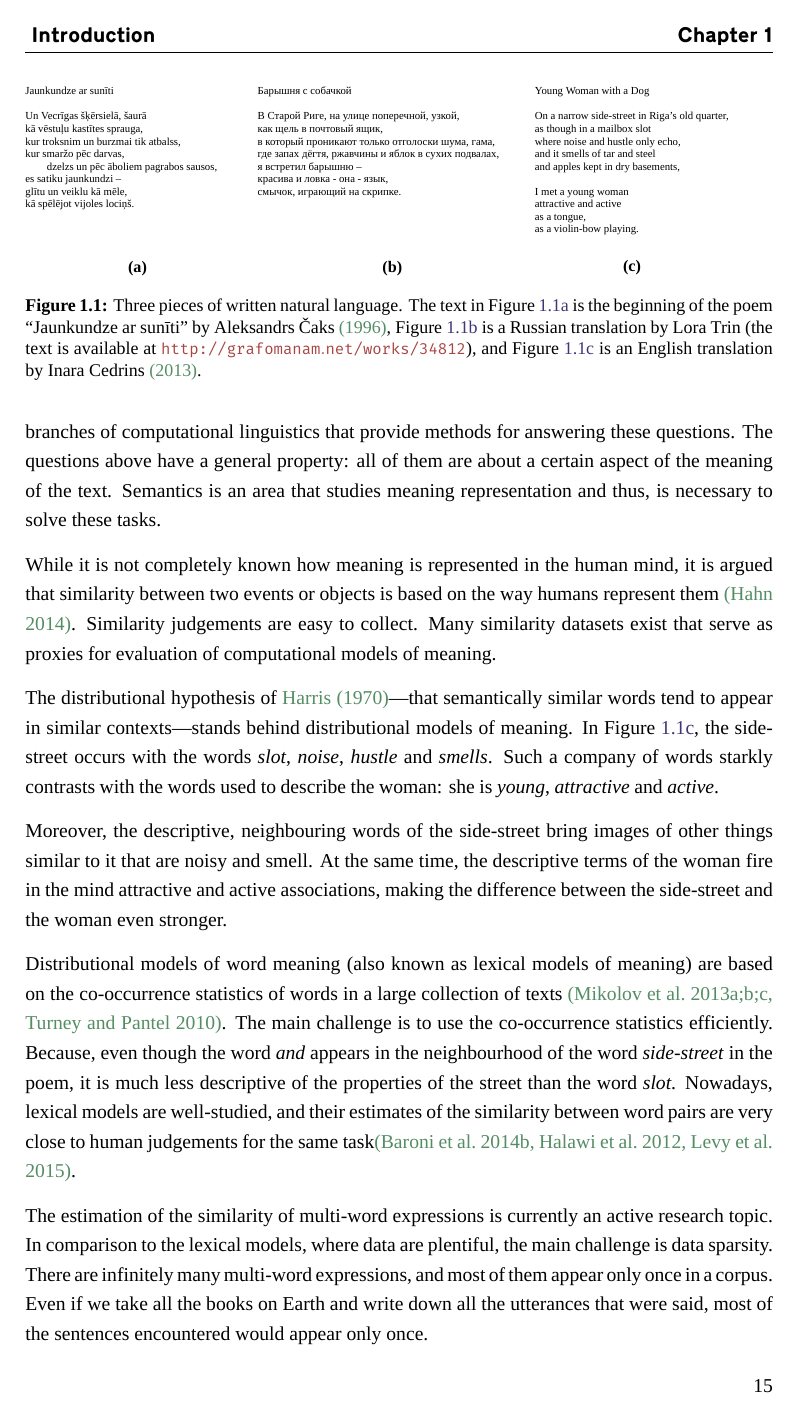
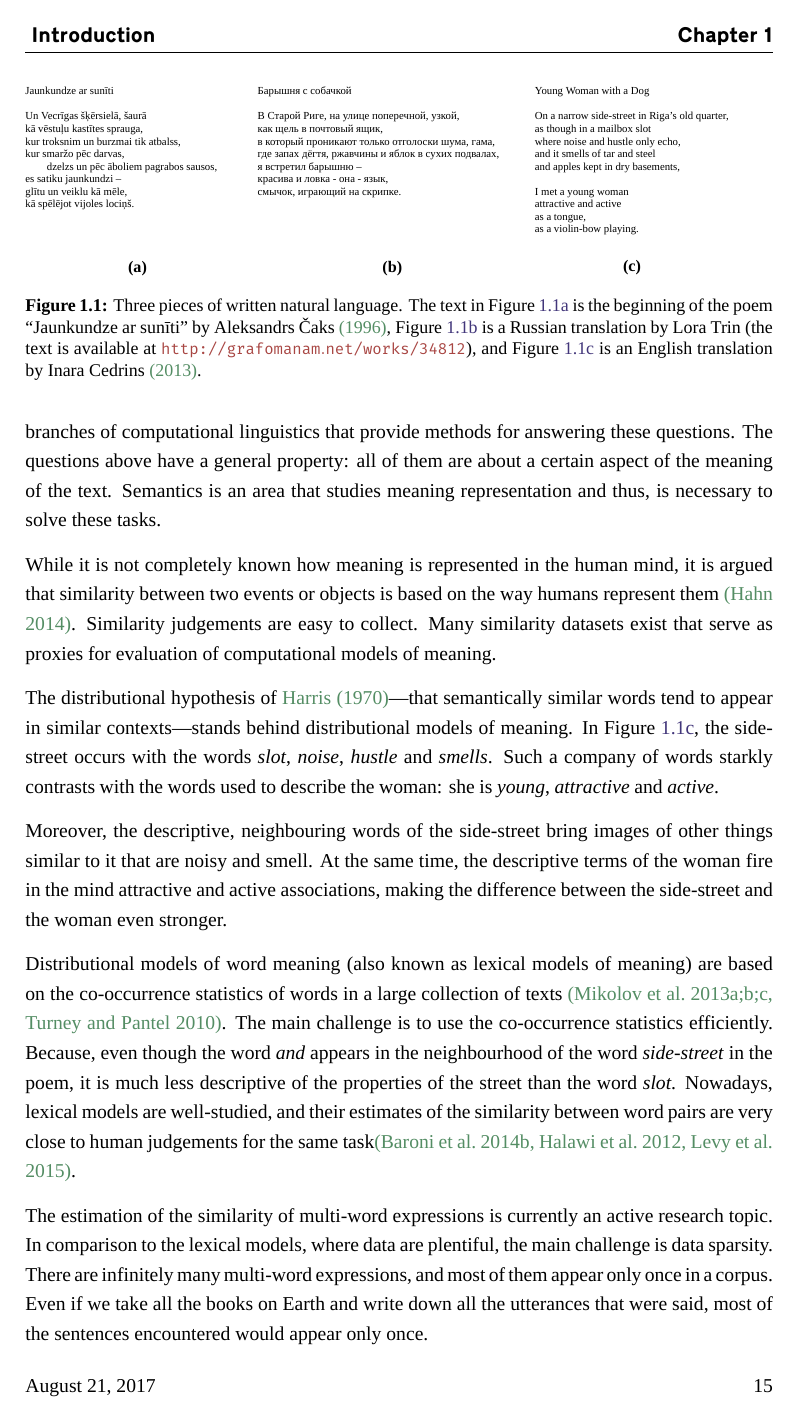
Before and after one commit to dimazest/thesis, a LaTeX thesis (thesis.tex): page 15 of 121. Compiled offline with XeLaTeX; a missing font is replaced by an installed copy or a similar font.

Commit message:
Into dev mode!

```diff
--- a/thesis.tex
+++ b/thesis.tex
@@ -16,8 +16,8 @@
 \fancyhf{}
 \fancyhead[L]{\leftmark}
 \fancyhead[R]{\rightmark}
-% \lfoot{\today}
-\lfoot{}
+\lfoot{\today}
+% \lfoot{}
 \rfoot{\thepage}
 \makeatletter
 \renewcommand{\chaptermark}[1]{%
```
Also changed, not shown: statement_of_originality.tex (+1 -1 lines).
